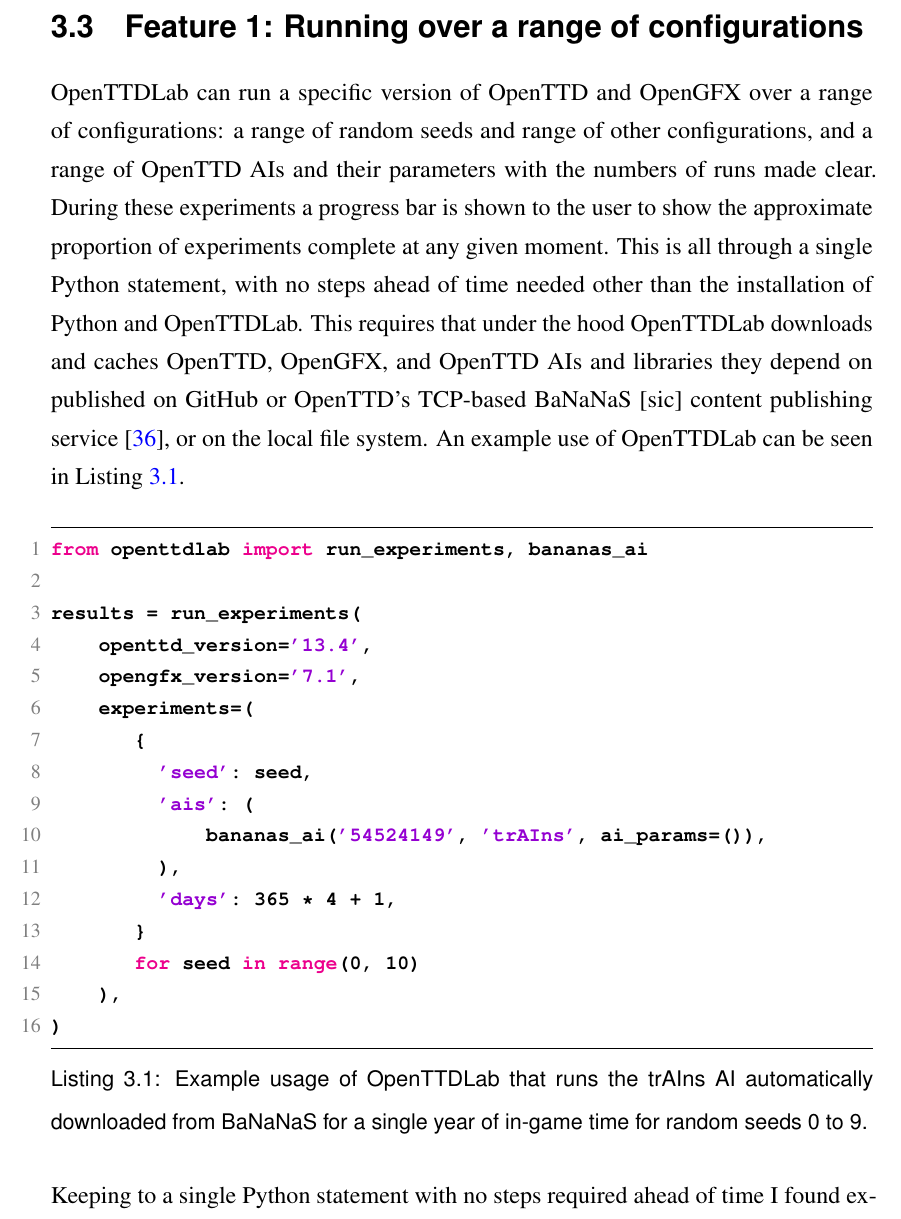
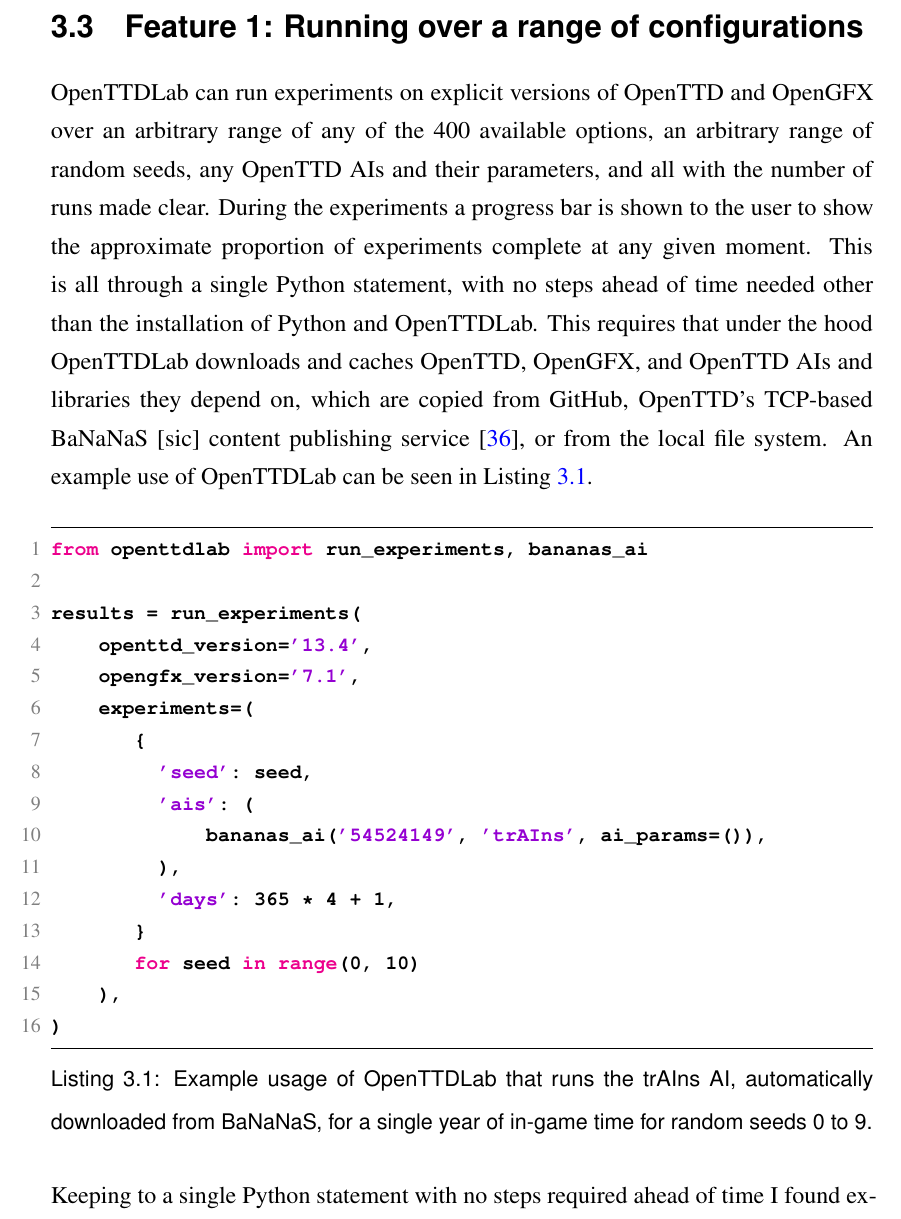
Before and after one commit to michalc/OpenTTDLab-MSc-Dissertation, a LaTeX thesis (main.tex): part of page 27 of 102, cut so that both start at the same text. Compiled offline with pdfLaTeX.

Commit message:
Updates from Overleaf

```diff
--- a/main.tex
+++ b/main.tex
@@ -521,9 +521,9 @@
 
 \section{Feature 1: Running over a range of configurations}
 
-OpenTTDLab can run a specific version of OpenTTD and OpenGFX over a range of configurations: a range of random seeds and range of other configurations, and a range of OpenTTD AIs and their parameters with the numbers of runs made clear. During these experiments a progress bar is shown to the user to show the approximate proportion of experiments complete at any given moment. This is all through a single Python statement, with no steps ahead of time needed other than the installation of Python and OpenTTDLab. This requires that under the hood OpenTTDLab downloads and caches OpenTTD, OpenGFX, and OpenTTD AIs and libraries they depend on published on GitHub or OpenTTD's TCP-based BaNaNaS [sic] content publishing service \cite{OpenTTDBaNaNaS}, or on the local file system. An example use of OpenTTDLab can be seen in Listing \ref{listing:openttdlab}.
+OpenTTDLab can run experiments on explicit versions of OpenTTD and OpenGFX over an arbitrary range of any of the 400 available options, an arbitrary range of random seeds, any OpenTTD AIs and their parameters, and all with the number of runs made clear. During the experiments a progress bar is shown to the user to show the approximate proportion of experiments complete at any given moment. This is all through a single Python statement, with no steps ahead of time needed other than the installation of Python and OpenTTDLab. This requires that under the hood OpenTTDLab downloads and caches OpenTTD, OpenGFX, and OpenTTD AIs and libraries they depend on, which are copied from GitHub, OpenTTD's TCP-based BaNaNaS [sic] content publishing service \cite{OpenTTDBaNaNaS}, or from the local file system. An example use of OpenTTDLab can be seen in Listing \ref{listing:openttdlab}.
 
-\begin{lstlisting}[label=listing:openttdlab,language=Python, caption={Example usage of OpenTTDLab that runs the trAIns AI automatically downloaded from BaNaNaS for a single year of in-game time for random seeds 0 to 9.}]
+\begin{lstlisting}[label=listing:openttdlab,language=Python, caption={Example usage of OpenTTDLab that runs the trAIns AI, automatically downloaded from BaNaNaS, for a single year of in-game time for random seeds 0 to 9.}]
 from openttdlab import run_experiments, bananas_ai
 
 results = run_experiments(
```
